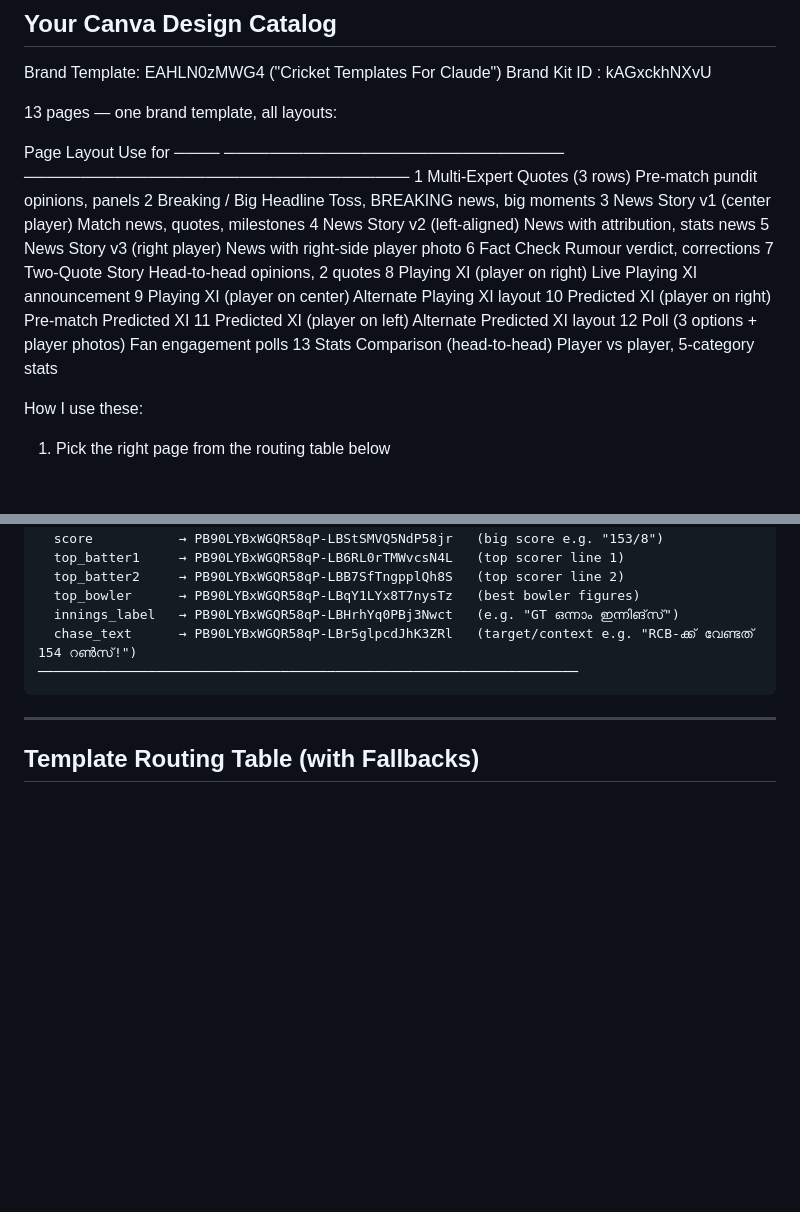
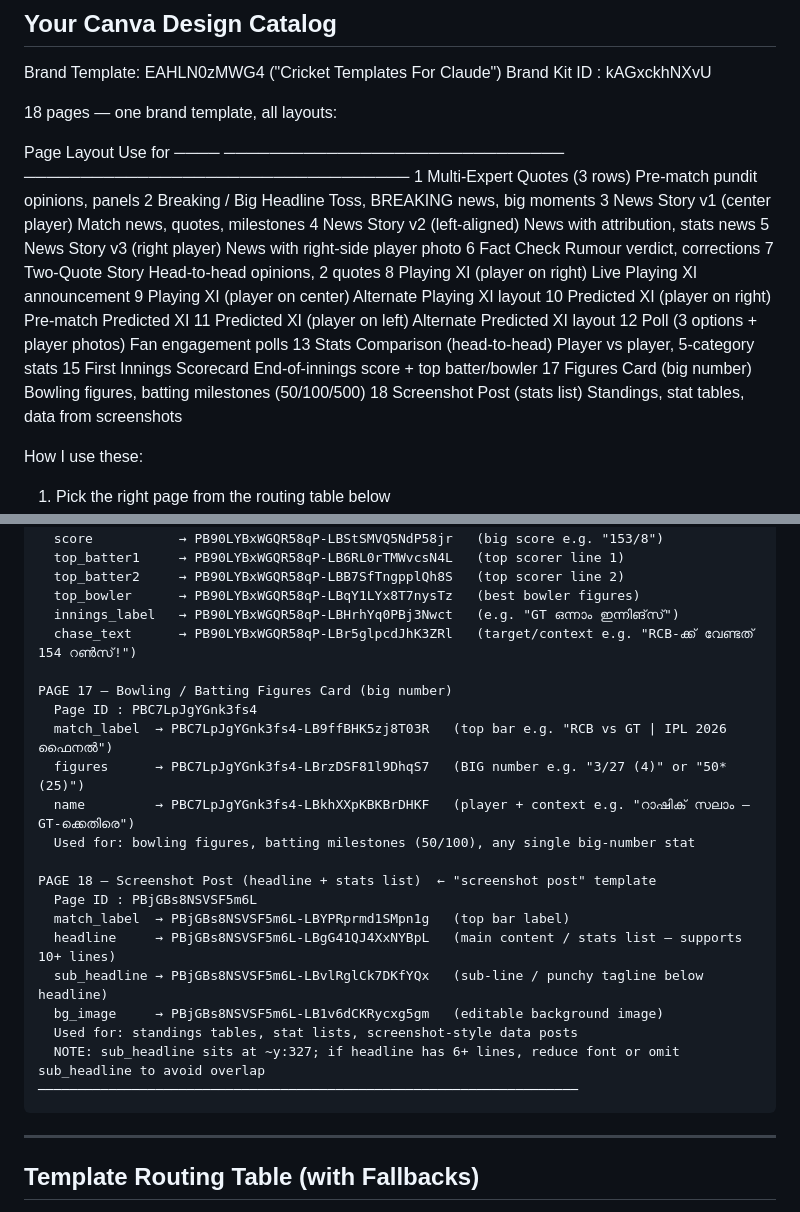
Before and after one commit to nisarp1/pavilion-ai-agentic, a Markdown page: SPORTS_AGENT.md, 2 parts joined by grey strips. Drawn GitHub-style; blank space fills up the shorter version.

Commit message:
feat: add page 17 & 18 element IDs — figures card + screenshot post template
- Page 17: bowling/batting figures card (big number) with 3 elements
- Page 18: screenshot post template (headline + stats list) — "screenshot post" = page 18
- Updated page count 13→18, added pages 15/17/18 to layout table
- Added routing note: sub_headline overlap warning for 6+ lines on page 18

Co-Authored-By: Claude Sonnet 4.6 <noreply@anthropic.com>

````diff
--- a/SPORTS_AGENT.md
+++ b/SPORTS_AGENT.md
@@ -25,7 +25,7 @@ Key endpoints:
 Brand Template: EAHLN0zMWG4  ("Cricket Templates For Claude")
 Brand Kit ID  : kAGxckhNXvU
 
-13 pages — one brand template, all layouts:
+18 pages — one brand template, all layouts:
 
   Page  Layout                            Use for
   ────  ──────────────────────────────    ──────────────────────────────────
@@ -42,6 +42,9 @@ Brand Kit ID  : kAGxckhNXvU
   11    Predicted XI (player on left)     Alternate Predicted XI layout
   12    Poll (3 options + player photos)  Fan engagement polls
   13    Stats Comparison (head-to-head)   Player vs player, 5-category stats
+  15    First Innings Scorecard           End-of-innings score + top batter/bowler
+  17    Figures Card (big number)         Bowling figures, batting milestones (50/100/500)
+  18    Screenshot Post (stats list)      Standings, stat tables, data from screenshots
 
 How I use these:
 1. Pick the right page from the routing table below
@@ -225,6 +228,22 @@ PAGE 15 — First Innings Scorecard
   top_bowler      → PB90LYBxWGQR58qP-LBqY1LYx8T7nysTz   (best bowler figures)
   innings_label   → PB90LYBxWGQR58qP-LBHrhYq0PBj3Nwct   (e.g. "GT ഒന്നാം ഇന്നിങ്‌സ്")
   chase_text      → PB90LYBxWGQR58qP-LBr5glpcdJhK3ZRl   (target/context e.g. "RCB-ക്ക് വേണ്ടത് 154 റൺസ്!")
+
+PAGE 17 — Bowling / Batting Figures Card (big number)
+  Page ID : PBC7LpJgYGnk3fs4
+  match_label  → PBC7LpJgYGnk3fs4-LB9ffBHK5zj8T03R   (top bar e.g. "RCB vs GT | IPL 2026 ഫൈനൽ")
+  figures      → PBC7LpJgYGnk3fs4-LBrzDSF81l9DhqS7   (BIG number e.g. "3/27 (4)" or "50* (25)")
+  name         → PBC7LpJgYGnk3fs4-LBkhXXpKBKBrDHKF   (player + context e.g. "റാഷിക് സലാം — GT-ക്കെതിരെ")
+  Used for: bowling figures, batting milestones (50/100), any single big-number stat
+
+PAGE 18 — Screenshot Post (headline + stats list)  ← "screenshot post" template
+  Page ID : PBjGBs8NSVSF5m6L
+  match_label  → PBjGBs8NSVSF5m6L-LBYPRprmd1SMpn1g   (top bar label)
+  headline     → PBjGBs8NSVSF5m6L-LBgG41QJ4XxNYBpL   (main content / stats list — supports 10+ lines)
+  sub_headline → PBjGBs8NSVSF5m6L-LBvlRglCk7DKfYQx   (sub-line / punchy tagline below headline)
+  bg_image     → PBjGBs8NSVSF5m6L-LB1v6dCKRycxg5gm   (editable background image)
+  Used for: standings tables, stat lists, screenshot-style data posts
+  NOTE: sub_headline sits at ~y:327; if headline has 6+ lines, reduce font or omit sub_headline to avoid overlap
 ─────────────────────────────────────────────────────────────────────
 ```
 
````
